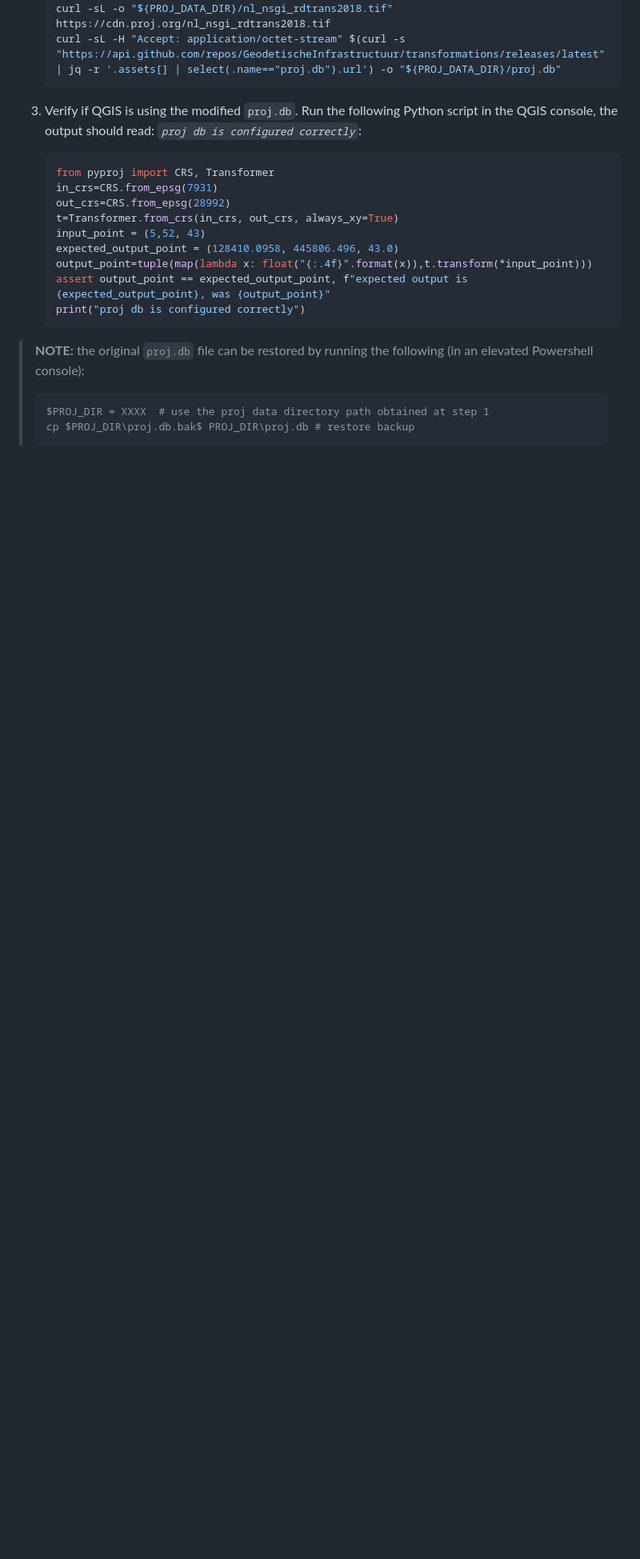
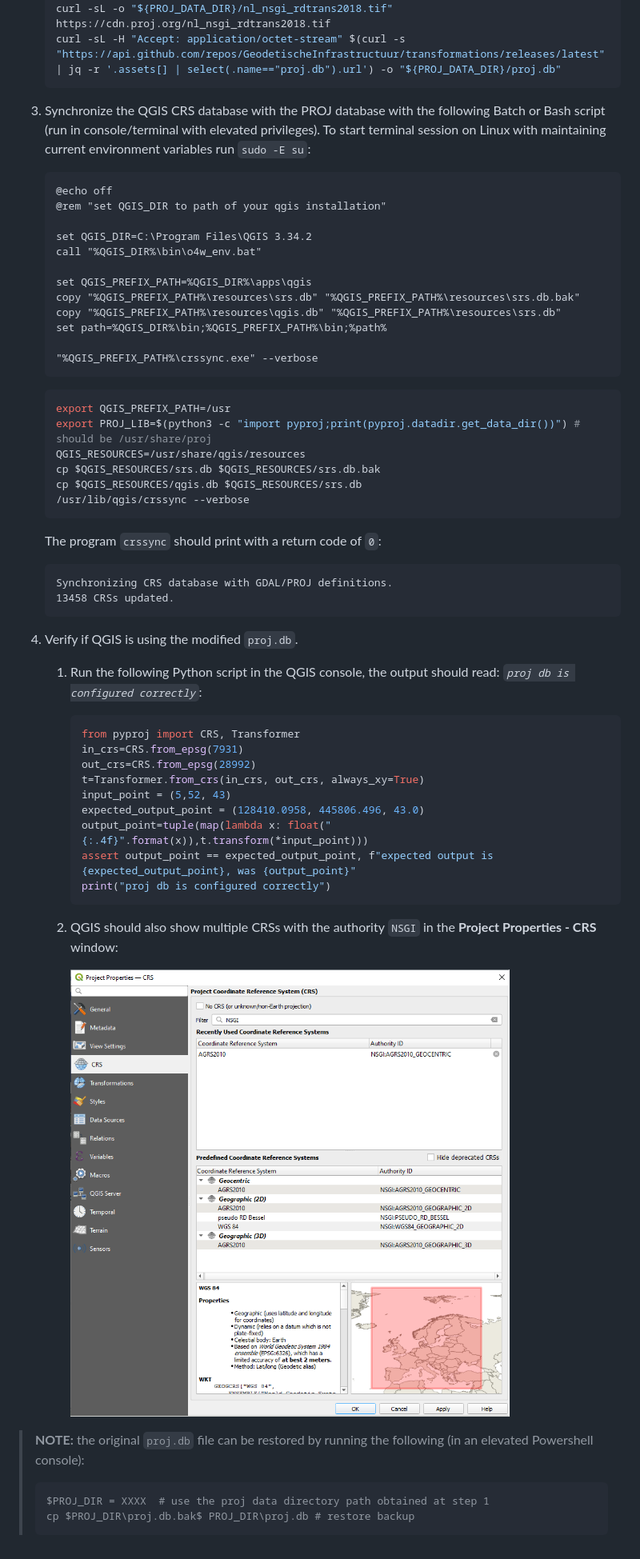
Before and after one commit to GeodetischeInfrastructuur/crs-transformation-examples, a Markdown page: README.md, the part around the change. Shown at 80% size. Drawn GitHub-style; pictures changed too: nsgi-crs-qgis.png (added); blank space fills up the shorter version.

Commit message:
add qgis setup instructions for using nsgi proj.db and correction grids

````diff
--- a/README.md
+++ b/README.md
@@ -154,19 +154,60 @@ Steps:
     curl -sL -H "Accept: application/octet-stream" $(curl -s "https://api.github.com/repos/GeodetischeInfrastructuur/transformations/releases/latest" | jq -r '.assets[] | select(.name=="proj.db").url') -o "${PROJ_DATA_DIR}/proj.db"
     ```
 
-1. Verify if QGIS is using the modified `proj.db`. Run the following Python script in the QGIS console, the output should read: _`proj db is configured correctly`_:
+1. Synchronize the QGIS CRS database with the PROJ database with the following Batch or Bash script (run in console/terminal with elevated privileges). To start terminal session on Linux with maintaining current environment variables run `sudo -E su`:
 
-    ```py
-    from pyproj import CRS, Transformer
-    in_crs=CRS.from_epsg(7931)
-    out_crs=CRS.from_epsg(28992)
-    t=Transformer.from_crs(in_crs, out_crs, always_xy=True)
-    input_point = (5,52, 43)
-    expected_output_point = (128410.0958, 445806.496, 43.0)
-    output_point=tuple(map(lambda x: float("{:.4f}".format(x)),t.transform(*input_point)))
-    assert output_point == expected_output_point, f"expected output is {expected_output_point}, was {output_point}"
-    print("proj db is configured correctly")
+    ```bat
+    @echo off
+    @rem "set QGIS_DIR to path of your qgis installation"
+
+    set QGIS_DIR=C:\Program Files\QGIS 3.34.2
+    call "%QGIS_DIR%\bin\o4w_env.bat"
+
+    set QGIS_PREFIX_PATH=%QGIS_DIR%\apps\qgis
+    copy "%QGIS_PREFIX_PATH%\resources\srs.db" "%QGIS_PREFIX_PATH%\resources\srs.db.bak"
+    copy "%QGIS_PREFIX_PATH%\resources\qgis.db" "%QGIS_PREFIX_PATH%\resources\srs.db"
+    set path=%QGIS_DIR%\bin;%QGIS_PREFIX_PATH%\bin;%path%
+
+    "%QGIS_PREFIX_PATH%\crssync.exe" --verbose
     ```
+
+    ```bash
+    export QGIS_PREFIX_PATH=/usr
+    export PROJ_LIB=$(python3 -c "import pyproj;print(pyproj.datadir.get_data_dir())") # should be /usr/share/proj
+    QGIS_RESOURCES=/usr/share/qgis/resources
+    cp $QGIS_RESOURCES/srs.db $QGIS_RESOURCES/srs.db.bak
+    cp $QGIS_RESOURCES/qgis.db $QGIS_RESOURCES/srs.db
+    /usr/lib/qgis/crssync --verbose
+    ```
+
+    The program `crssync` should print with a return code of `0`:
+
+    ```txt
+    Synchronizing CRS database with GDAL/PROJ definitions.
+    13458 CRSs updated.
+    ```
+
+
+1. Verify if QGIS is using the modified `proj.db`.
+
+    1. Run the following Python script in the QGIS console, the output should read: _`proj db is configured correctly`_:
+
+        ```py
+        from pyproj import CRS, Transformer
+        in_crs=CRS.from_epsg(7931)
+        out_crs=CRS.from_epsg(28992)
+        t=Transformer.from_crs(in_crs, out_crs, always_xy=True)
+        input_point = (5,52, 43)
+        expected_output_point = (128410.0958, 445806.496, 43.0)
+        output_point=tuple(map(lambda x: float("{:.4f}".format(x)),t.transform(*input_point)))
+        assert output_point == expected_output_point, f"expected output is {expected_output_point}, was {output_point}"
+        print("proj db is configured correctly")
+        ```
+
+    1. QGIS should also show multiple CRSs with the authority `NSGI` in the __Project Properties - CRS__ window:
+
+        ![Alt text](nsgi-crs-qgis.png)
+
 
 > **NOTE:** the original `proj.db` file can be restored by running the following (in an elevated Powershell console):
 >
````
